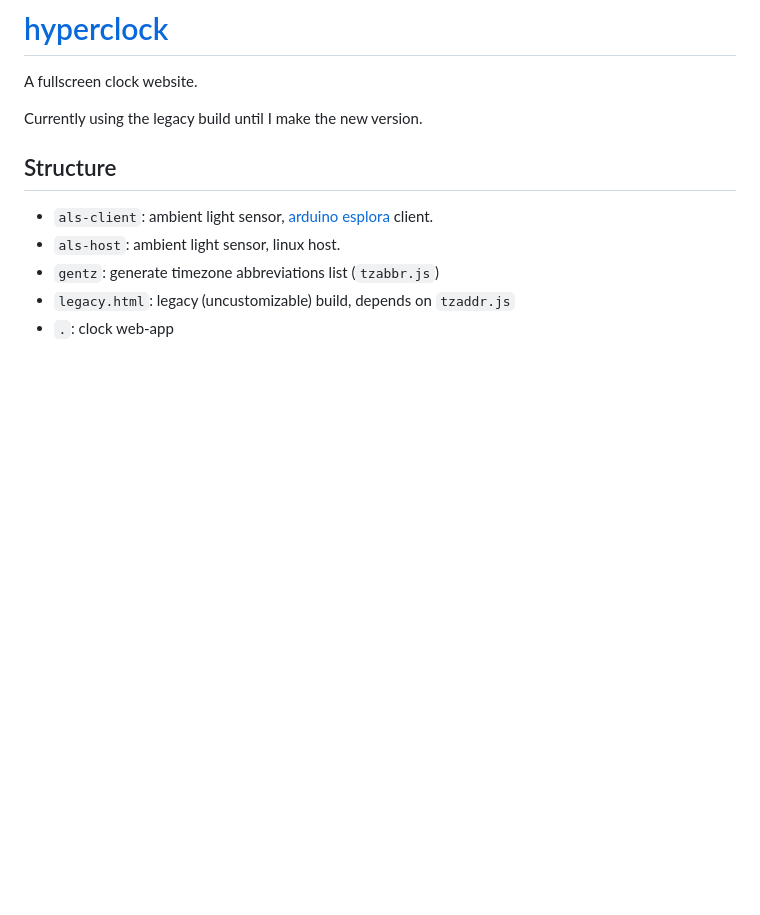
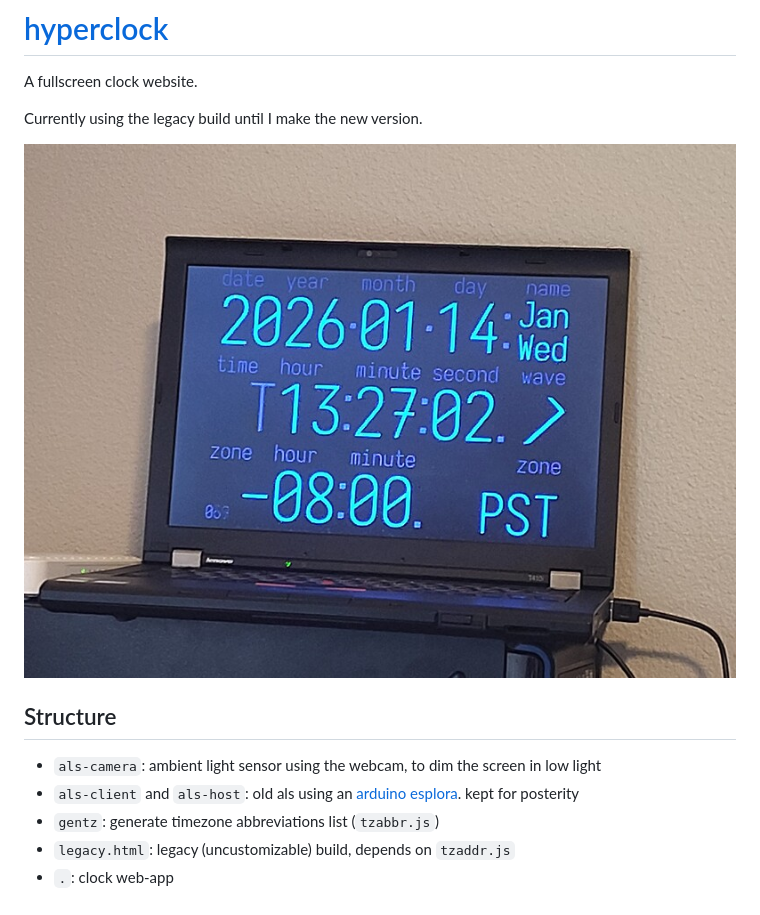
Before and after one commit to 1e1001/hyperclock, a Markdown page: README.md, the part around the change. Drawn GitHub-style; pictures changed too: demo.jpg (added); blank space fills up the shorter version.

Commit message:
webcam-based als

```diff
--- a/README.md
+++ b/README.md
@@ -4,9 +4,11 @@ A fullscreen clock website.
 
 Currently using the legacy build until I make the new version.
 
+![Clock installation demo](./demo.jpg)
+
 ## Structure
-- `als-client`: ambient light sensor, [arduino esplora](https://arduino.cc/esplora) client.
-- `als-host`: ambient light sensor, linux host.
+- `als-camera`: ambient light sensor using the webcam, to dim the screen in low light
+- `als-client` and `als-host`: old als using an [arduino esplora](https://arduino.cc/esplora). kept for posterity
 - `gentz`: generate timezone abbreviations list (`tzabbr.js`)
 - `legacy.html`: legacy (uncustomizable) build, depends on `tzaddr.js`
 - `.`: clock web-app
```
Also changed, not shown: 5 other files.
